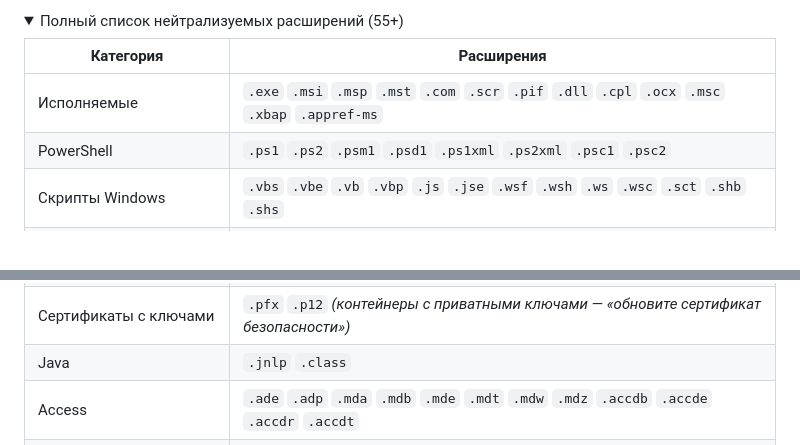
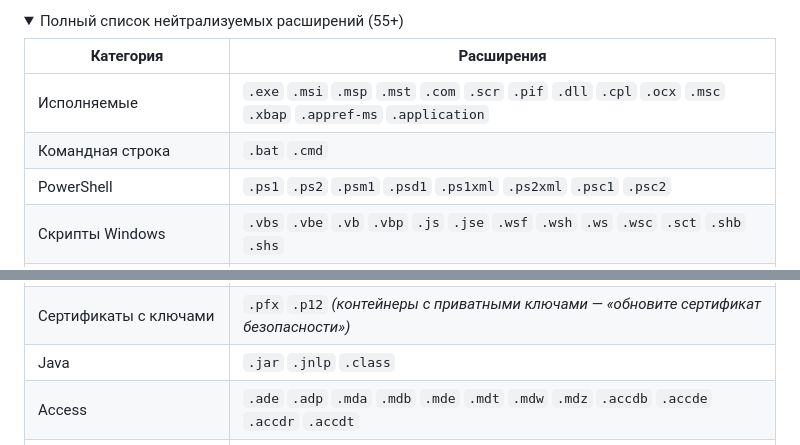
Before and after one commit to viterik71-beep/docvis_mail, a Markdown page: README.md, 2 parts joined by grey strips. GitHub-like rendering; folded sections open.

Commit message:
docs: fix README extensions table — add missing bat/cmd/jar/application
These extensions were already in the code but missing from the README table.

Co-Authored-By: Claude Sonnet 4.6 <noreply@anthropic.com>

```diff
--- a/README.md
+++ b/README.md
@@ -92,7 +92,8 @@
 
 | Категория | Расширения |
 |---|---|
-| Исполняемые | `.exe` `.msi` `.msp` `.mst` `.com` `.scr` `.pif` `.dll` `.cpl` `.ocx` `.msc` `.xbap` `.appref-ms` |
+| Исполняемые | `.exe` `.msi` `.msp` `.mst` `.com` `.scr` `.pif` `.dll` `.cpl` `.ocx` `.msc` `.xbap` `.appref-ms` `.application` |
+| Командная строка | `.bat` `.cmd` |
 | PowerShell | `.ps1` `.ps2` `.psm1` `.psd1` `.ps1xml` `.ps2xml` `.psc1` `.psc2` |
 | Скрипты Windows | `.vbs` `.vbe` `.vb` `.vbp` `.js` `.jse` `.wsf` `.wsh` `.ws` `.wsc` `.sct` `.shb` `.shs` |
 | Скрипты общие | `.py` `.rb` `.pl` `.php` |
@@ -103,7 +104,7 @@
 | Виртуальные диски | `.vhd` `.vhdx` *(обход Mark-of-the-Web)* |
 | Windows-специфичные | `.chm` `.hlp` `.gadget` `.scf` `.diagcab` `.diagpkg` `.settingcontent-ms` `.theme` `.themepack` `.search-ms` `.searchconnector-ms` `.library-ms` |
 | Сертификаты с ключами | `.pfx` `.p12` *(контейнеры с приватными ключами — «обновите сертификат безопасности»)* |
-| Java | `.jnlp` `.class` |
+| Java | `.jar` `.jnlp` `.class` |
 | Access | `.ade` `.adp` `.mda` `.mdb` `.mde` `.mdt` `.mdw` `.mdz` `.accdb` `.accde` `.accdr` `.accdt` |
 | Office с макросами | `.docm` `.dotm` `.xlsm` `.xlsb` `.xltm` `.xlam` `.xll` `.pptm` `.potm` `.ppam` `.ppsm` `.sldm` `.pub` `.pubm` `.wll` |
 | LibreOffice шаблоны и редкие форматы | `.ott` `.ots` `.otp` `.otg` *(шаблоны с макросами, аналог dotm/xltm/potm)* `.odg` `.odb` *(в почте не встречаются легитимно)* |
```
